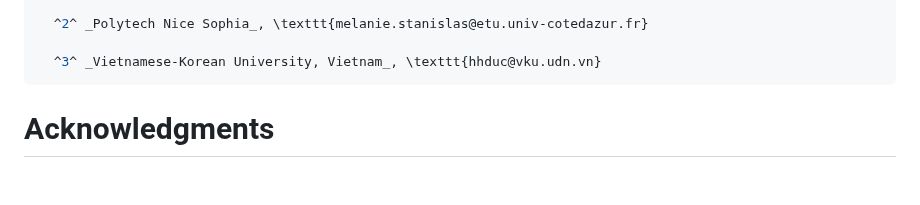
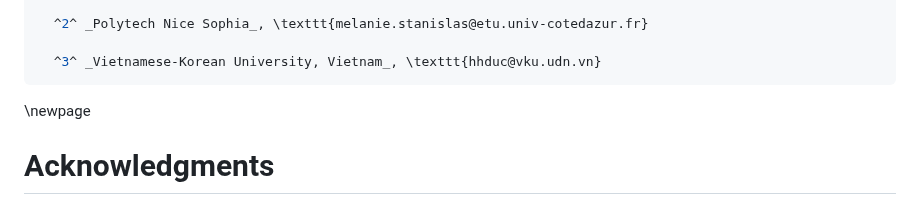
Before and after one commit to ozeliurs/SDN-Security, a Markdown page: papers/Anatomy of a DDoS Attack: From Host Infection to Service Denial.md, the part around the change. Drawn GitHub-style; blank space fills up the shorter version.

Commit message:
feat: add page break after toc

```diff
--- a/papers/Anatomy of a DDoS Attack: From Host Infection to Service Denial.md
+++ b/papers/Anatomy of a DDoS Attack: From Host Infection to Service Denial.md
@@ -11,7 +11,7 @@ include-before: |
 
   ^3^ _Vietnamese-Korean University, Vietnam_, \texttt{hhduc@vku.udn.vn}
 ---
-
+\newpage
 # Acknowledgments
 
 We would like to express our sincere gratitude to our internship supervisor at VKU, Hoang Huu Duc, for his valuable guidance and support throughout our internship.
```
